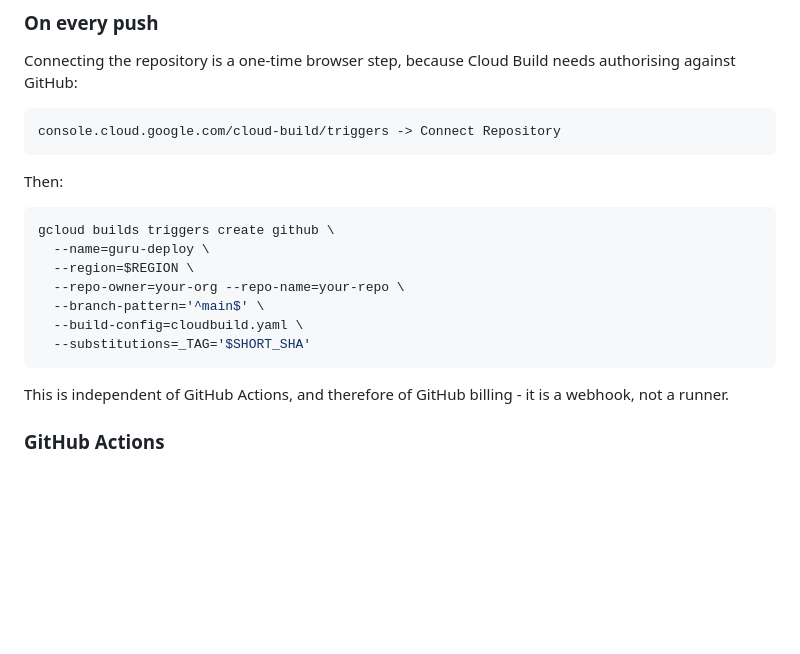
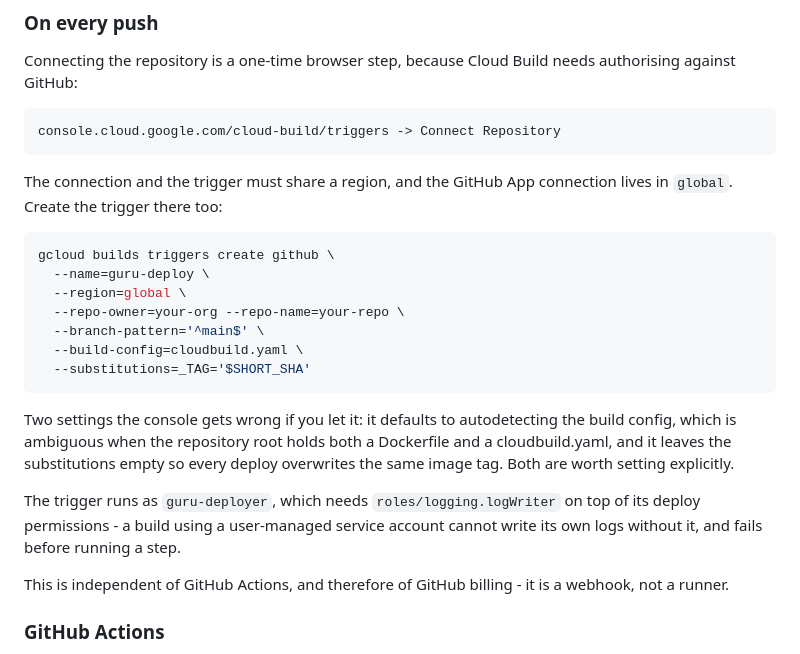
Before and after one commit to thesathwik/guru, a Markdown page: DEPLOY_GCP.md, the part around the change. GitHub-like rendering; blank space fills up the shorter version.

Commit message:
Note what the trigger console gets wrong
The console defaults a push trigger to autodetecting the build config,
which is ambiguous with both a Dockerfile and a cloudbuild.yaml in the
repository root, and leaves substitutions empty so every deploy
overwrites one image tag and there is no telling which commit is running.
Both need setting explicitly.

Also record that the trigger's service account needs logging.logWriter,
since a build running as a user-managed account cannot write its own logs
without it and fails before the first step, and that the trigger has to
live in the same region as the GitHub App connection - global, not the
deployment region.

Co-Authored-By: Claude Opus 5 <noreply@anthropic.com>

````diff
--- a/DEPLOY_GCP.md
+++ b/DEPLOY_GCP.md
@@ -166,17 +166,29 @@ needs authorising against GitHub:
 
     console.cloud.google.com/cloud-build/triggers -> Connect Repository
 
-Then:
+The connection and the trigger must share a region, and the GitHub App
+connection lives in `global`. Create the trigger there too:
 
 ```bash
 gcloud builds triggers create github \
   --name=guru-deploy \
-  --region=$REGION \
+  --region=global \
   --repo-owner=your-org --repo-name=your-repo \
   --branch-pattern='^main$' \
   --build-config=cloudbuild.yaml \
   --substitutions=_TAG='$SHORT_SHA'
 ```
+
+Two settings the console gets wrong if you let it: it defaults to
+autodetecting the build config, which is ambiguous when the repository
+root holds both a Dockerfile and a cloudbuild.yaml, and it leaves the
+substitutions empty so every deploy overwrites the same image tag. Both
+are worth setting explicitly.
+
+The trigger runs as `guru-deployer`, which needs `roles/logging.logWriter`
+on top of its deploy permissions - a build using a user-managed service
+account cannot write its own logs without it, and fails before running a
+step.
 
 This is independent of GitHub Actions, and therefore of GitHub billing -
 it is a webhook, not a runner.
````
